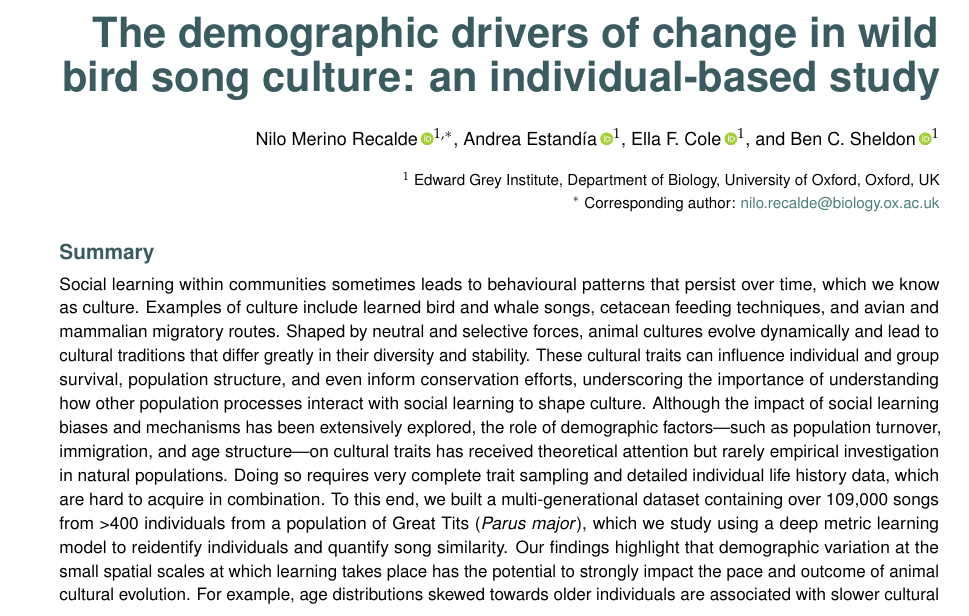
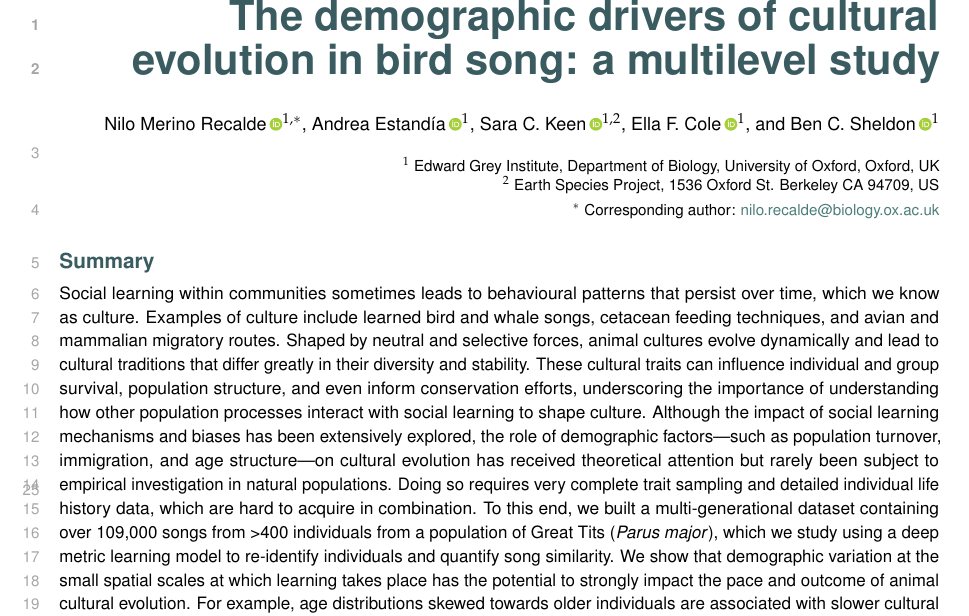
Before and after one commit to nilomr/birdsong-demography-paper, a LaTeX thesis (birdsong-demography.tex): part of page 1 of 19, cut so that both start at the same text. Compiled offline with pdfLaTeX.

Commit message:
to single column, begin mergin changes from gdocs

```diff
--- a/birdsong-demography.tex
+++ b/birdsong-demography.tex
@@ -1,7 +1,7 @@
 % From OUP/Overleaf for Genetics, modified by Nilo Merino Recalde:
 % https://github.com/nilomr
 
-\documentclass[9pt, twocolumn, twoside]{gsajnl}
+\documentclass[9pt, onecolumn, twoside, lineno]{gsajnl}
 % Use the documentclass option 'lineno' to view line numbers, and twocolumn to have two columns obviously
 
 \usepackage{epstopdf}
@@ -24,21 +24,25 @@
 
 \begin{document}
 
-\title{The demographic drivers of change in wild bird song culture: an individual-based study}
+\title{The demographic drivers of cultural evolution in bird song: a multilevel study}
 \author[1,$\ast$]{Nilo Merino Recalde\,\orcidlink{0000-0003-3903-1288}}
 \author[1]{Andrea Estandía\,\orcidlink{0000-0002-3895-2141}}
+\author[1,2]{Sara C. Keen\,\orcidlink{0000-0002-2988-8280}}
 \author[1]{Ella F. Cole\,\orcidlink{0000-0002-2689-946X}}
 \author[1]{Ben C. Sheldon\,\orcidlink{0000-0002-5240-7828}}
 
 \affil[1]{
     Edward Grey Institute, Department of Biology, University of Oxford, Oxford, UK
 }
+\affil[2]{
+    Earth Species Project, 1536 Oxford St. Berkeley CA 94709, US
+}
 
 
 \correspondingauthoraffiliation[$\ast$]{ Corresponding author: \href{mailto:nilo.recalde@biology.ox.ac.uk}{nilo.recalde@biology.ox.ac.uk}}
 
 \begin{abstract}
-Social learning within communities sometimes leads to behavioural patterns that persist over time, which we know as culture. Examples of culture include learned bird and whale songs, cetacean feeding techniques, and avian and mammalian migratory routes. Shaped by neutral and selective forces, animal cultures evolve dynamically and lead to cultural traditions that differ greatly in their diversity and stability. These cultural traits can influence individual and group survival, population structure, and even inform conservation efforts, underscoring the importance of understanding how other population processes interact with social learning to shape culture. Although the impact of social learning biases and mechanisms has been extensively explored, the role of demographic factors---such as population turnover, immigration, and age structure---on cultural traits has received theoretical attention but rarely empirical investigation in natural populations. Doing so requires very complete trait sampling and detailed individual life history data, which are hard to acquire in combination. To this end, we built a multi-generational dataset containing over 109,000 songs from >400 individuals from a population of Great Tits (\textit{Parus major}), which we study using a deep metric learning model to reidentify individuals and quantify song similarity. Our findings highlight that demographic variation at the small spatial scales at which learning takes place has the potential to strongly impact the pace and outcome of animal cultural evolution. For example, age distributions skewed towards older individuals are associated with slower cultural change and increased diversity, while higher local population turnover leads to elevated rates of cultural change. Our analyses support theoretical expectations for a key role of demographic processes resulting from individual behaviour in determining cultural evolution, and emphasize that these processes interact with species-specific factors such as the timing of song acquisition. Implications extend to large-scale cultural dynamics and the formation of dialects or traditions.
+Social learning within communities sometimes leads to behavioural patterns that persist over time, which we know as culture. Examples of culture include learned bird and whale songs, cetacean feeding techniques, and avian and mammalian migratory routes. Shaped by neutral and selective forces, animal cultures evolve dynamically and lead to cultural traditions that differ greatly in their diversity and stability. These cultural traits can influence individual and group survival, population structure, and even inform conservation efforts, underscoring the importance of understanding how other population processes interact with social learning to shape culture. Although the impact of social learning mechanisms and biases has been extensively explored, the role of demographic factors---such as population turnover, immigration, and age structure---on cultural evolution has received theoretical attention but rarely been subject to empirical investigation in natural populations. Doing so requires very complete trait sampling and detailed individual life history data, which are hard to acquire in combination. To this end, we built a multi-generational dataset containing over 109,000 songs from >400 individuals from a population of Great Tits (\textit{Parus major}), which we study using a deep metric learning model to re-identify individuals and quantify song similarity. We show that demographic variation at the small spatial scales at which learning takes place has the potential to strongly impact the pace and outcome of animal cultural evolution. For example, age distributions skewed towards older individuals are associated with slower cultural change and increased diversity, while higher local population turnover leads to elevated rates of cultural change. Our analyses support theoretical expectations for a key role of demographic processes resulting from individual behaviour in determining cultural evolution, and emphasize that these processes interact with species-specific factors such as the timing of song acquisition. Implications extend to large-scale cultural dynamics and the formation of dialects or traditions.
 \end{abstract}
 
 
```
Also changed, not shown: birdsong-demography.tex (8 more changed lines).
